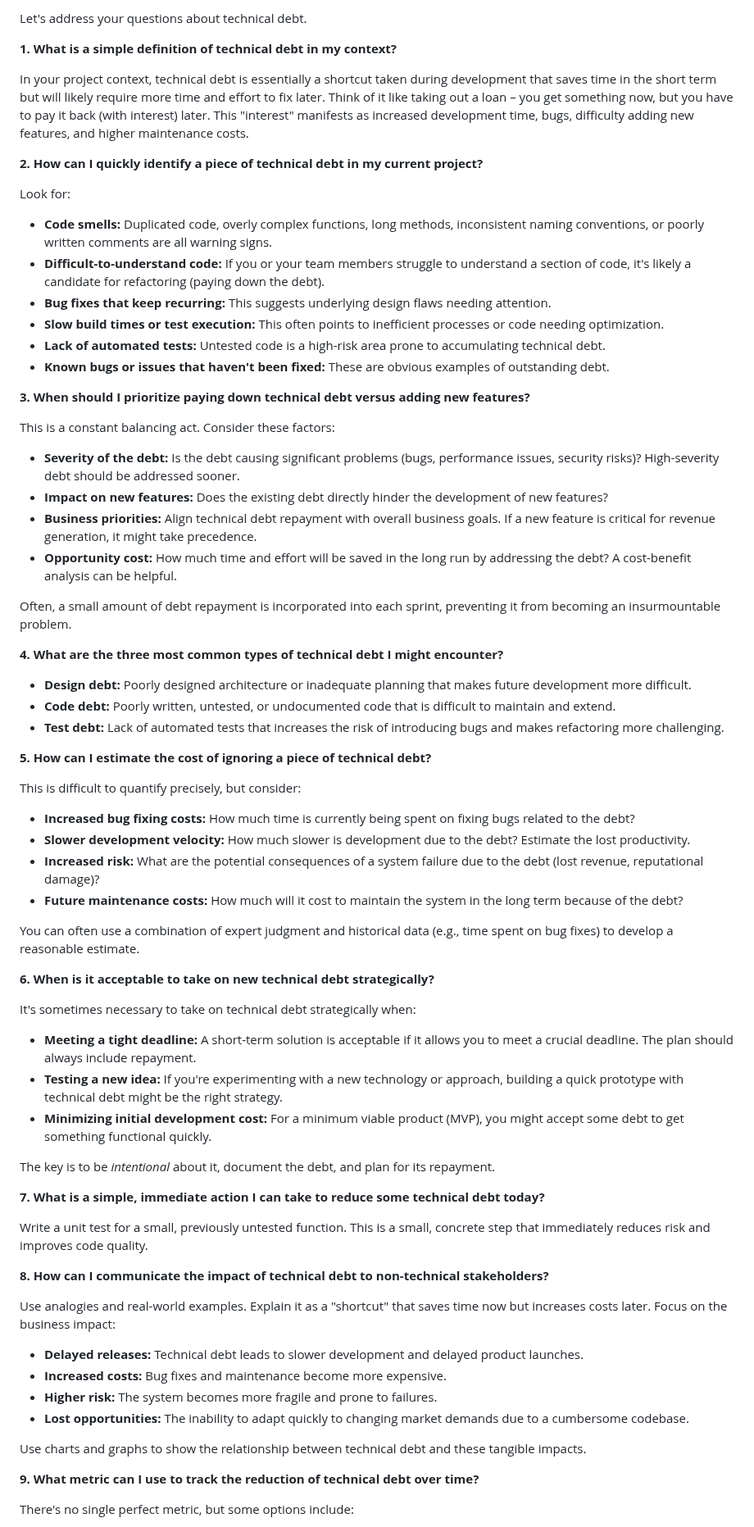
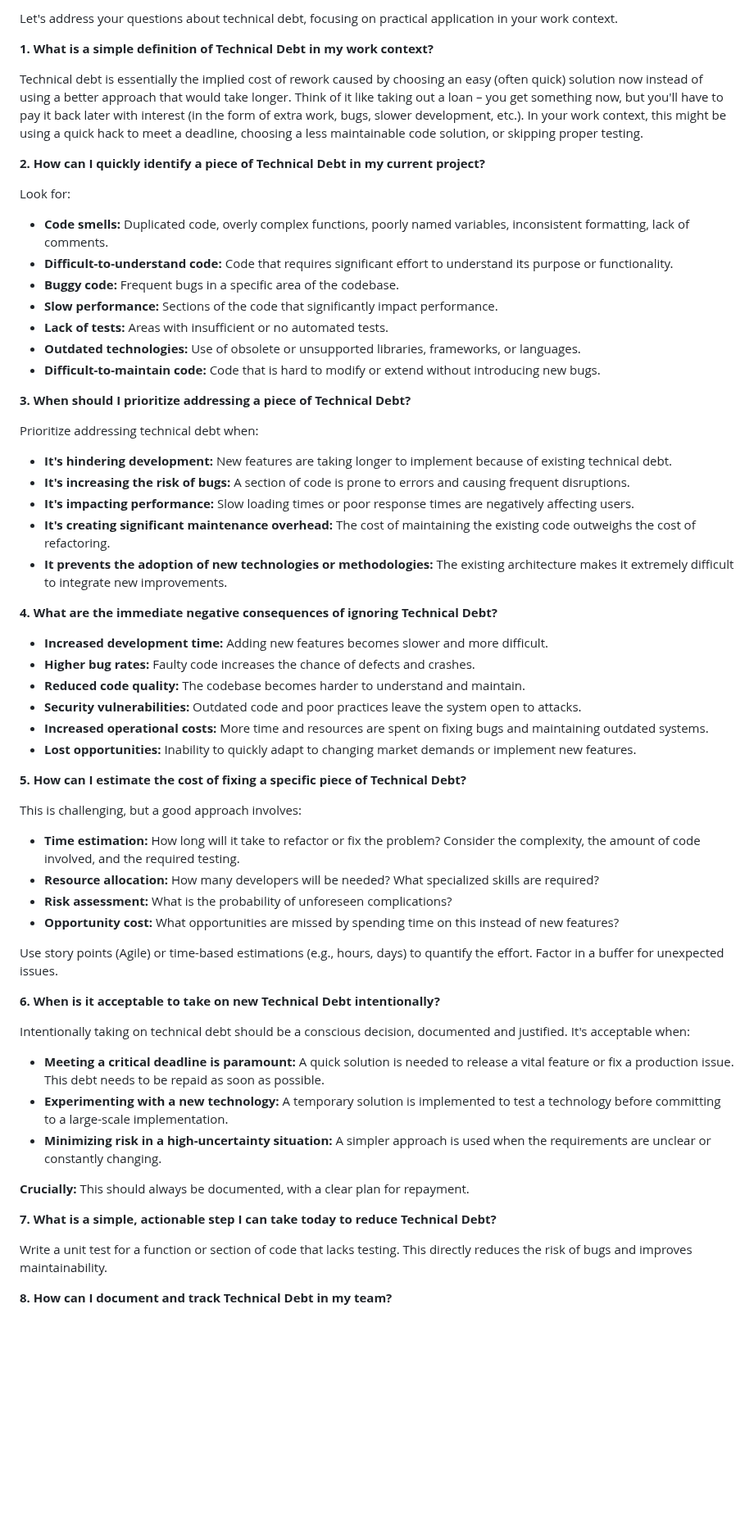
Before and after one commit to Mahefa-MaH/goodbadecode, a Markdown page: TechStack/technical_debt_management.md, the part around one of its changes. Shown at 82% size. Rendered like a GitHub page; blank space fills up the shorter version.

Commit message:
Updated TechStack/technical_debt_management.md via auto push

```diff
--- a/TechStack/technical_debt_management.md
+++ b/TechStack/technical_debt_management.md
@@ -1,74 +1,71 @@
-Let's address your questions about technical debt.
+Let's address your questions about technical debt, focusing on practical application in your work context.
 
-**1. What is a simple definition of technical debt in my context?**
+**1. What is a simple definition of Technical Debt in my work context?**
 
-In your project context, technical debt is essentially a shortcut taken during development that saves time in the short term but will likely require more time and effort to fix later.  Think of it like taking out a loan – you get something now, but you have to pay it back (with interest) later.  This "interest" manifests as increased development time, bugs, difficulty adding new features, and higher maintenance costs.
+Technical debt is essentially the implied cost of rework caused by choosing an easy (often quick) solution now instead of using a better approach that would take longer.  Think of it like taking out a loan – you get something now, but you'll have to pay it back later with interest (in the form of extra work, bugs, slower development, etc.).  In your work context, this might be using a quick hack to meet a deadline, choosing a less maintainable code solution, or skipping proper testing.
 
-**2. How can I quickly identify a piece of technical debt in my current project?**
+
+**2. How can I quickly identify a piece of Technical Debt in my current project?**
 
 Look for:
 
-* **Code smells:**  Duplicated code, overly complex functions, long methods, inconsistent naming conventions, or poorly written comments are all warning signs.
-* **Difficult-to-understand code:** If you or your team members struggle to understand a section of code, it's likely a candidate for refactoring (paying down the debt).
-* **Bug fixes that keep recurring:** This suggests underlying design flaws needing attention.
-* **Slow build times or test execution:** This often points to inefficient processes or code needing optimization.
-* **Lack of automated tests:**  Untested code is a high-risk area prone to accumulating technical debt.
-* **Known bugs or issues that haven't been fixed:**  These are obvious examples of outstanding debt.
+* **Code smells:**  Duplicated code, overly complex functions, poorly named variables, inconsistent formatting, lack of comments.
+* **Difficult-to-understand code:** Code that requires significant effort to understand its purpose or functionality.
+* **Buggy code:** Frequent bugs in a specific area of the codebase.
+* **Slow performance:** Sections of the code that significantly impact performance.
+* **Lack of tests:** Areas with insufficient or no automated tests.
+* **Outdated technologies:** Use of obsolete or unsupported libraries, frameworks, or languages.
+* **Difficult-to-maintain code:** Code that is hard to modify or extend without introducing new bugs.
 
-**3. When should I prioritize paying down technical debt versus adding new features?**
 
-This is a constant balancing act.  Consider these factors:
+**3. When should I prioritize addressing a piece of Technical Debt?**
 
-* **Severity of the debt:**  Is the debt causing significant problems (bugs, performance issues, security risks)? High-severity debt should be addressed sooner.
-* **Impact on new features:** Does the existing debt directly hinder the development of new features?
-* **Business priorities:**  Align technical debt repayment with overall business goals.  If a new feature is critical for revenue generation, it might take precedence.
-* **Opportunity cost:** How much time and effort will be saved in the long run by addressing the debt?  A cost-benefit analysis can be helpful.
+Prioritize addressing technical debt when:
 
-Often, a small amount of debt repayment is incorporated into each sprint, preventing it from becoming an insurmountable problem.
+* **It's hindering development:** New features are taking longer to implement because of existing technical debt.
+* **It's increasing the risk of bugs:**  A section of code is prone to errors and causing frequent disruptions.
+* **It's impacting performance:**  Slow loading times or poor response times are negatively affecting users.
+* **It's creating significant maintenance overhead:**  The cost of maintaining the existing code outweighs the cost of refactoring.
+* **It prevents the adoption of new technologies or methodologies:** The existing architecture makes it extremely difficult to integrate new improvements.
 
-**4. What are the three most common types of technical debt I might encounter?**
 
-* **Design debt:**  Poorly designed architecture or inadequate planning that makes future development more difficult.
-* **Code debt:**  Poorly written, untested, or undocumented code that is difficult to maintain and extend.
-* **Test debt:**  Lack of automated tests that increases the risk of introducing bugs and makes refactoring more challenging.
+**4. What are the immediate negative consequences of ignoring Technical Debt?**
 
-**5. How can I estimate the cost of ignoring a piece of technical debt?**
+* **Increased development time:**  Adding new features becomes slower and more difficult.
+* **Higher bug rates:**  Faulty code increases the chance of defects and crashes.
+* **Reduced code quality:**  The codebase becomes harder to understand and maintain.
+* **Security vulnerabilities:**  Outdated code and poor practices leave the system open to attacks.
+* **Increased operational costs:**  More time and resources are spent on fixing bugs and maintaining outdated systems.
+* **Lost opportunities:**  Inability to quickly adapt to changing market demands or implement new features.
 
-This is difficult to quantify precisely, but consider:
 
-* **Increased bug fixing costs:** How much time is currently being spent on fixing bugs related to the debt?
-* **Slower development velocity:** How much slower is development due to the debt?  Estimate the lost productivity.
-* **Increased risk:**  What are the potential consequences of a system failure due to the debt (lost revenue, reputational damage)?
-* **Future maintenance costs:** How much will it cost to maintain the system in the long term because of the debt?
+**5. How can I estimate the cost of fixing a specific piece of Technical Debt?**
 
-You can often use a combination of expert judgment and historical data (e.g., time spent on bug fixes) to develop a reasonable estimate.
+This is challenging, but a good approach involves:
 
-**6. When is it acceptable to take on new technical debt strategically?**
+* **Time estimation:**  How long will it take to refactor or fix the problem? Consider the complexity, the amount of code involved, and the required testing.
+* **Resource allocation:**  How many developers will be needed?  What specialized skills are required?
+* **Risk assessment:**  What is the probability of unforeseen complications?
+* **Opportunity cost:**  What opportunities are missed by spending time on this instead of new features?
 
-It's sometimes necessary to take on technical debt strategically when:
+Use story points (Agile) or time-based estimations (e.g., hours, days) to quantify the effort.  Factor in a buffer for unexpected issues.
 
-* **Meeting a tight deadline:**  A short-term solution is acceptable if it allows you to meet a crucial deadline.  The plan should always include repayment.
-* **Testing a new idea:** If you're experimenting with a new technology or approach, building a quick prototype with technical debt might be the right strategy.
-* **Minimizing initial development cost:** For a minimum viable product (MVP), you might accept some debt to get something functional quickly.
 
-The key is to be *intentional* about it, document the debt, and plan for its repayment.
+**6. When is it acceptable to take on new Technical Debt intentionally?**
 
-**7. What is a simple, immediate action I can take to reduce some technical debt today?**
+Intentionally taking on technical debt should be a conscious decision, documented and justified.  It's acceptable when:
 
-Write a unit test for a small, previously untested function. This is a small, concrete step that immediately reduces risk and improves code quality.
+* **Meeting a critical deadline is paramount:**  A quick solution is needed to release a vital feature or fix a production issue.  This debt needs to be repaid as soon as possible.
+* **Experimenting with a new technology:**  A temporary solution is implemented to test a technology before committing to a large-scale implementation.
+* **Minimizing risk in a high-uncertainty situation:**  A simpler approach is used when the requirements are unclear or constantly changing.
 
-**8. How can I communicate the impact of technical debt to non-technical stakeholders?**
+**Crucially:**  This should always be documented, with a clear plan for repayment.
 
-Use analogies and real-world examples.  Explain it as a "shortcut" that saves time now but increases costs later.  Focus on the business impact:
 
-* **Delayed releases:** Technical debt leads to slower development and delayed product launches.
-* **Increased costs:**  Bug fixes and maintenance become more expensive.
-* **Higher risk:**  The system becomes more fragile and prone to failures.
-* **Lost opportunities:**  The inability to adapt quickly to changing market demands due to a cumbersome codebase.
+**7. What is a simple, actionable step I can take today to reduce Technical Debt?**
 
-Use charts and graphs to show the relationship between technical debt and these tangible impacts.
+Write a unit test for a function or section of code that lacks testing.  This directly reduces the risk of bugs and improves maintainability.
 
-**9. What metric can I use to track the reduction of technical debt over time?**
 
-There's no single perfect metric, but some options include:
+**8. How can I document and track Technical Debt in my team?**
 
```
Also changed, not shown: other parts of TechStack/technical_debt_management.md (+39 -18 lines).
